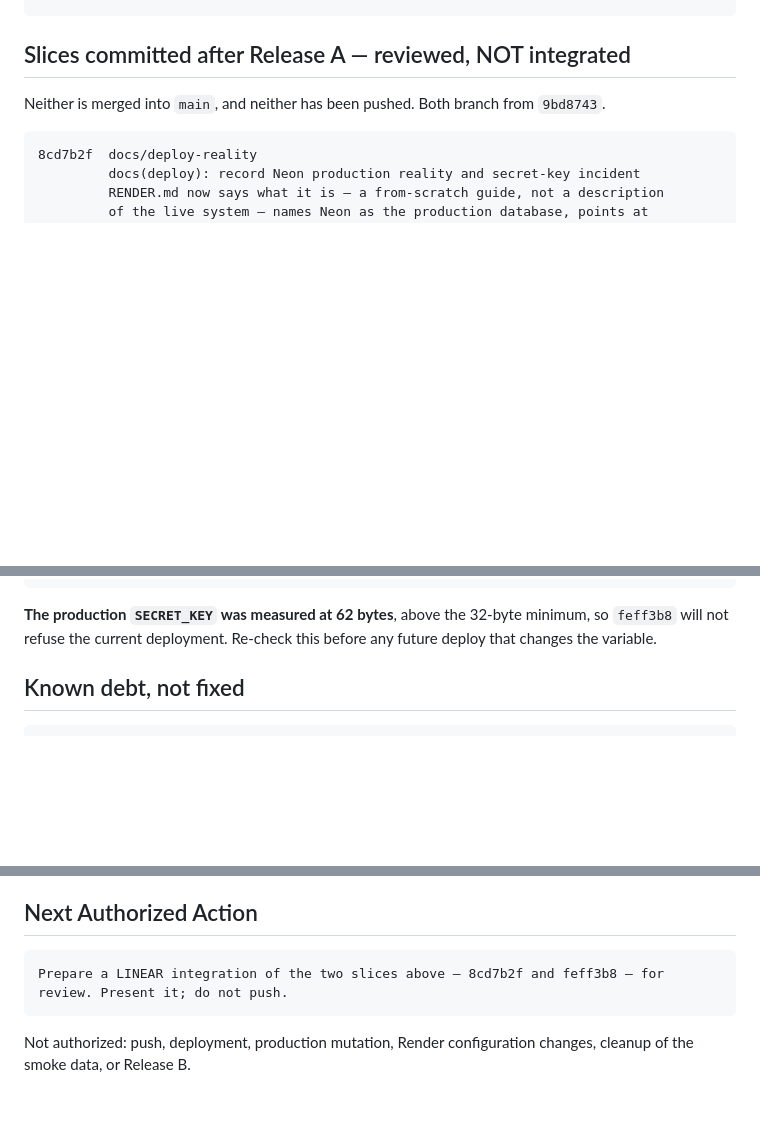
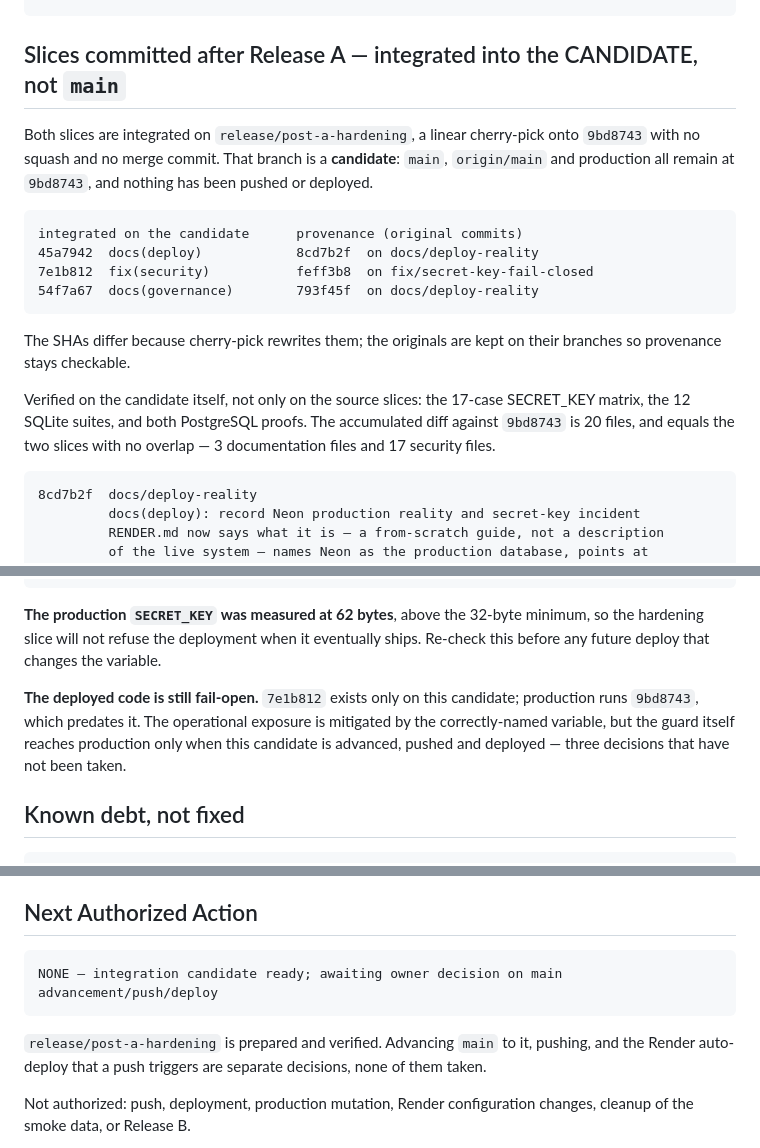
Before and after one commit to edson-naves/restaurant-app, a Markdown page: docs/03_CURRENT_WORK.md, 3 parts joined by grey strips. Drawn GitHub-style; blank space fills up the shorter version.

Commit message:
docs(governance): record post-A hardening release candidate
The checkpoint described the two hardening slices as committed but not integrated.
They are now integrated — on a candidate branch, which is a different thing from
being in `main`, and the document did not have language for that distinction.

`release/post-a-hardening` is a linear cherry-pick onto `9bd8743`, no squash and no
merge commit. Cherry-pick rewrites SHAs, so the integrated commits and their
originals are both recorded: 45a7942 from 8cd7b2f, 7e1b812 from feff3b8, 54f7a67
from 793f45f. The originals stay on their branches so provenance remains checkable
rather than merely asserted. The accumulated diff is 20 files and equals the two
slices with no overlap; the SECRET_KEY matrix, the twelve SQLite suites and both
PostgreSQL proofs were re-run against the candidate itself, not only against the
slices it was built from.

Nothing about production changed. `main`, `origin/main` and the running deployment
are all still `9bd8743`, and the next authorized action is a decision, not an
action: whether to advance `main`, whether to push, and the Render auto-deploy that
a push would trigger.

One consequence is worth stating plainly because it is easy to misread. The
SECRET_KEY guard now exists on this branch, but the deployed code is still
fail-open — production predates the guard. The operational exposure is mitigated
by the correctly-named variable and has been since 2026-08-26; the code-level
protection arrives only when this candidate ships. The risk backlog said "until
feff3b8 is integrated and deployed", which became ambiguous the moment it was
integrated somewhere that is not production. It now names both conditions
separately.

Also strips a trailing space left in PROJECT_ARCHITECTURE_FACTS_FOR_DOCS.md by the
earlier documentation slice. `git diff --check` is clean.

Documentation only. No code, tests, configuration or production state changed. The
suites were not re-run for this commit — the candidate's own run is recorded above
and nothing executable was touched since.

Co-Authored-By: Claude Opus 5 <noreply@anthropic.com>

````diff
--- a/docs/03_CURRENT_WORK.md
+++ b/docs/03_CURRENT_WORK.md
@@ -371,10 +373,27 @@ credentials    Neon role and Owner PIN both rotated, each revocation proven by
                correct name after `Security_Key` was found never to be read
 ```
 
-## Slices committed after Release A — reviewed, NOT integrated
+## Slices committed after Release A — integrated into the CANDIDATE, not `main`
 
-Neither is merged into `main`, and neither has been pushed. Both branch from
-`9bd8743`.
+Both slices are integrated on `release/post-a-hardening`, a linear cherry-pick
+onto `9bd8743` with no squash and no merge commit. That branch is a **candidate**:
+`main`, `origin/main` and production all remain at `9bd8743`, and nothing has been
+pushed or deployed.
+
+```text
+integrated on the candidate      provenance (original commits)
+45a7942  docs(deploy)            8cd7b2f  on docs/deploy-reality
+7e1b812  fix(security)           feff3b8  on fix/secret-key-fail-closed
+54f7a67  docs(governance)        793f45f  on docs/deploy-reality
+```
+
+The SHAs differ because cherry-pick rewrites them; the originals are kept on their
+branches so provenance stays checkable.
+
+Verified on the candidate itself, not only on the source slices: the 17-case
+SECRET_KEY matrix, the 12 SQLite suites, and both PostgreSQL proofs. The
+accumulated diff against `9bd8743` is 20 files, and equals the two slices with no
+overlap — 3 documentation files and 17 security files.
 
 ```text
 8cd7b2f  docs/deploy-reality
@@ -403,8 +422,14 @@ feff3b8  fix/secret-key-fail-closed
 ```
 
 **The production `SECRET_KEY` was measured at 62 bytes**, above the 32-byte
-minimum, so `feff3b8` will not refuse the current deployment. Re-check this before
-any future deploy that changes the variable.
+minimum, so the hardening slice will not refuse the deployment when it eventually
+ships. Re-check this before any future deploy that changes the variable.
+
+**The deployed code is still fail-open.** `7e1b812` exists only on this candidate;
+production runs `9bd8743`, which predates it. The operational exposure is mitigated
+by the correctly-named variable, but the guard itself reaches production only when
+this candidate is advanced, pushed and deployed — three decisions that have not
+been taken.
 
 ## Known debt, not fixed
 
@@ -425,9 +450,13 @@ recorded in the Release A checkpoint package.
 ## Next Authorized Action
 
 ```text
-Prepare a LINEAR integration of the two slices above — 8cd7b2f and feff3b8 — for
-review. Present it; do not push.
+NONE — integration candidate ready; awaiting owner decision on main
+advancement/push/deploy
 ```
+
+`release/post-a-hardening` is prepared and verified. Advancing `main` to it,
+pushing, and the Render auto-deploy that a push triggers are separate decisions,
+none of them taken.
 
 Not authorized: push, deployment, production mutation, Render configuration
 changes, cleanup of the smoke data, or Release B.
````
Also changed, not shown: other parts of docs/03_CURRENT_WORK.md (+4 -2 lines), PROJECT_ARCHITECTURE_FACTS_FOR_DOCS.md (line endings or trailing spaces).
